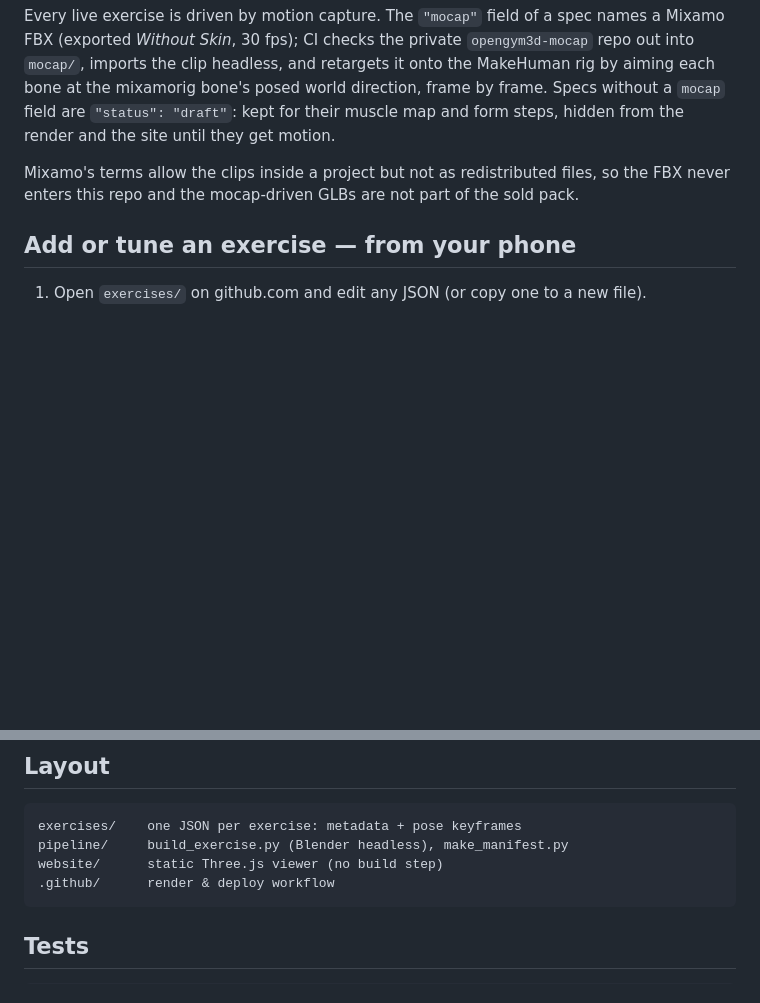
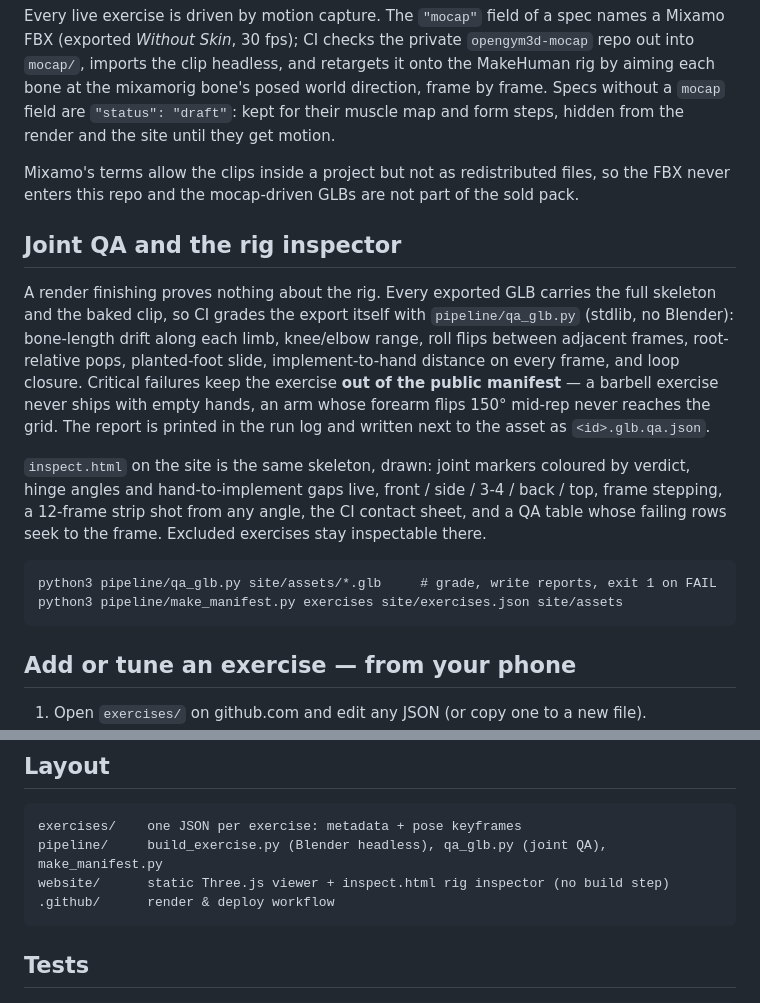
Before and after one commit to AssiamahS/opengym3d, a Markdown page: README.md, 2 parts joined by grey strips. Rendered like a GitHub page; blank space fills up the shorter version.

Commit message:
docs: joint QA gate and the rig inspector

````diff
--- a/README.md
+++ b/README.md
@@ -42,6 +42,29 @@ Mixamo's terms allow the clips inside a project but not as redistributed
 files, so the FBX never enters this repo and the mocap-driven GLBs are not
 part of the sold pack.
 
+## Joint QA and the rig inspector
+
+A render finishing proves nothing about the rig. Every exported GLB carries
+the full skeleton and the baked clip, so CI grades the export itself with
+`pipeline/qa_glb.py` (stdlib, no Blender): bone-length drift along each limb,
+knee/elbow range, roll flips between adjacent frames, root-relative pops,
+planted-foot slide, implement-to-hand distance on every frame, and loop
+closure. Critical failures keep the exercise **out of the public manifest**
+— a barbell exercise never ships with empty hands, an arm whose forearm
+flips 150° mid-rep never reaches the grid. The report is printed in the run
+log and written next to the asset as `<id>.glb.qa.json`.
+
+`inspect.html` on the site is the same skeleton, drawn: joint markers
+coloured by verdict, hinge angles and hand-to-implement gaps live, front /
+side / 3-4 / back / top, frame stepping, a 12-frame strip shot from any
+angle, the CI contact sheet, and a QA table whose failing rows seek to the
+frame. Excluded exercises stay inspectable there.
+
+```
+python3 pipeline/qa_glb.py site/assets/*.glb     # grade, write reports, exit 1 on FAIL
+python3 pipeline/make_manifest.py exercises site/exercises.json site/assets
+```
+
 ## Add or tune an exercise — from your phone
 
 1. Open `exercises/` on github.com and edit any JSON (or copy one to a new file).
@@ -79,8 +102,8 @@ python3 -m http.server -d site 8000   # after copying website/* + assets into si
 
 ```
 exercises/    one JSON per exercise: metadata + pose keyframes
-pipeline/     build_exercise.py (Blender headless), make_manifest.py
-website/      static Three.js viewer (no build step)
+pipeline/     build_exercise.py (Blender headless), qa_glb.py (joint QA), make_manifest.py
+website/      static Three.js viewer + inspect.html rig inspector (no build step)
 .github/      render & deploy workflow
 ```
 
````
